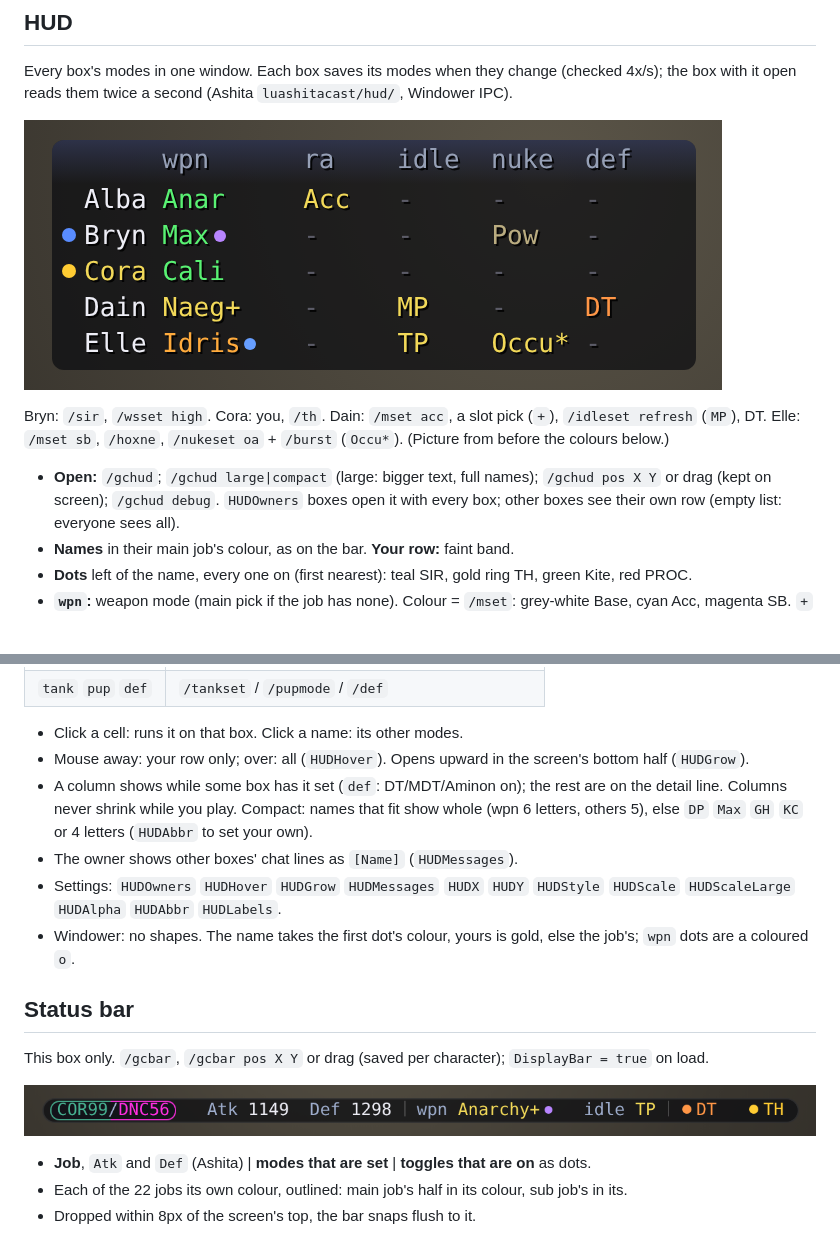
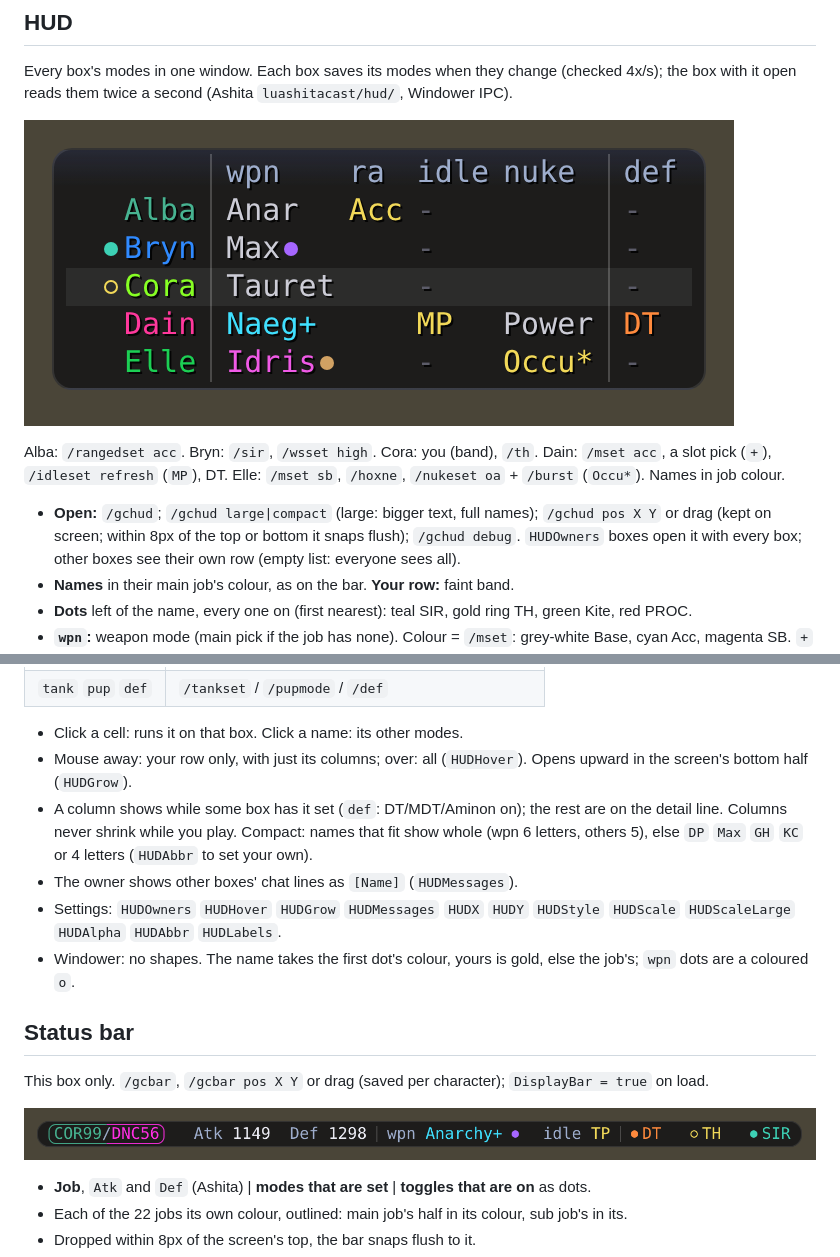
Before and after one commit to ary1l/goomswap, a Markdown page: README.md, 2 parts joined by grey strips. GitHub-like rendering; pictures changed too: docs/gcbar.png, docs/hud.png.

Commit message:
HUD: collapsed row shows only its own columns, snaps flush to the top/bottom edge; README images redrawn
- mouse away (HUDHover): the one-row grid is built from your row alone, so a
  column only other boxes use (e.g. nuke) no longer leaves an empty header
  over your line; its widths are kept apart from the full grid's
- within 8px of the screen's top or bottom the HUD snaps flush, as the bar
  does at the top
- docs/hud.png and docs/gcbar.png redrawn in the current colours and layout
  (job-coloured names, rings, band, section lines); HUD caption updated

Co-Authored-By: Claude Opus 5.5 <noreply@anthropic.com>
Claude-Session: https://claude.ai/code/session_017xQJKcbyk6JkMWUzgXmFBD

```diff
--- a/README.md
+++ b/README.md
@@ -248,11 +248,11 @@ reads them twice a second (Ashita `luashitacast/hud/`, Windower IPC).
 
 ![The HUD, compact style](docs/hud.png)
 
-Bryn: `/sir`, `/wsset high`. Cora: you, `/th`. Dain: `/mset acc`, a slot pick (`+`), `/idleset refresh` (`MP`), DT.
-Elle: `/mset sb`, `/hoxne`, `/nukeset oa` + `/burst` (`Occu*`). (Picture from before the colours below.)
+Alba: `/rangedset acc`. Bryn: `/sir`, `/wsset high`. Cora: you (band), `/th`. Dain: `/mset acc`, a slot pick (`+`),
+`/idleset refresh` (`MP`), DT. Elle: `/mset sb`, `/hoxne`, `/nukeset oa` + `/burst` (`Occu*`). Names in job colour.
 
 - **Open:** `/gchud`; `/gchud large|compact` (large: bigger text, full names); `/gchud pos X Y` or drag (kept on
-  screen); `/gchud debug`. `HUDOwners` boxes open it
+  screen; within 8px of the top or bottom it snaps flush); `/gchud debug`. `HUDOwners` boxes open it
   with every box; other boxes see their own row (empty list: everyone sees all).
 - **Names** in their main job's colour, as on the bar. **Your row:** faint band.
 - **Dots** left of the name, every one on (first nearest): teal SIR, gold ring TH, green Kite, red PROC.
@@ -270,7 +270,8 @@ Elle: `/mset sb`, `/hoxne`, `/nukeset oa` + `/burst` (`Occu*`). (Picture from be
 | `tank` `pup` `def` | `/tankset` / `/pupmode` / `/def` |
 
 - Click a cell: runs it on that box. Click a name: its other modes.
-- Mouse away: your row only; over: all (`HUDHover`). Opens upward in the screen's bottom half (`HUDGrow`).
+- Mouse away: your row only, with just its columns; over: all (`HUDHover`). Opens upward in the screen's bottom
+  half (`HUDGrow`).
 - A column shows while some box has it set (`def`: DT/MDT/Aminon on); the rest are on the detail line. Columns
   never shrink while you play. Compact: names that fit show whole (wpn 6 letters, others 5), else `DP` `Max` `GH`
   `KC` or 4 letters (`HUDAbbr` to set your own).
```
Also changed, not shown: 1 other file.
